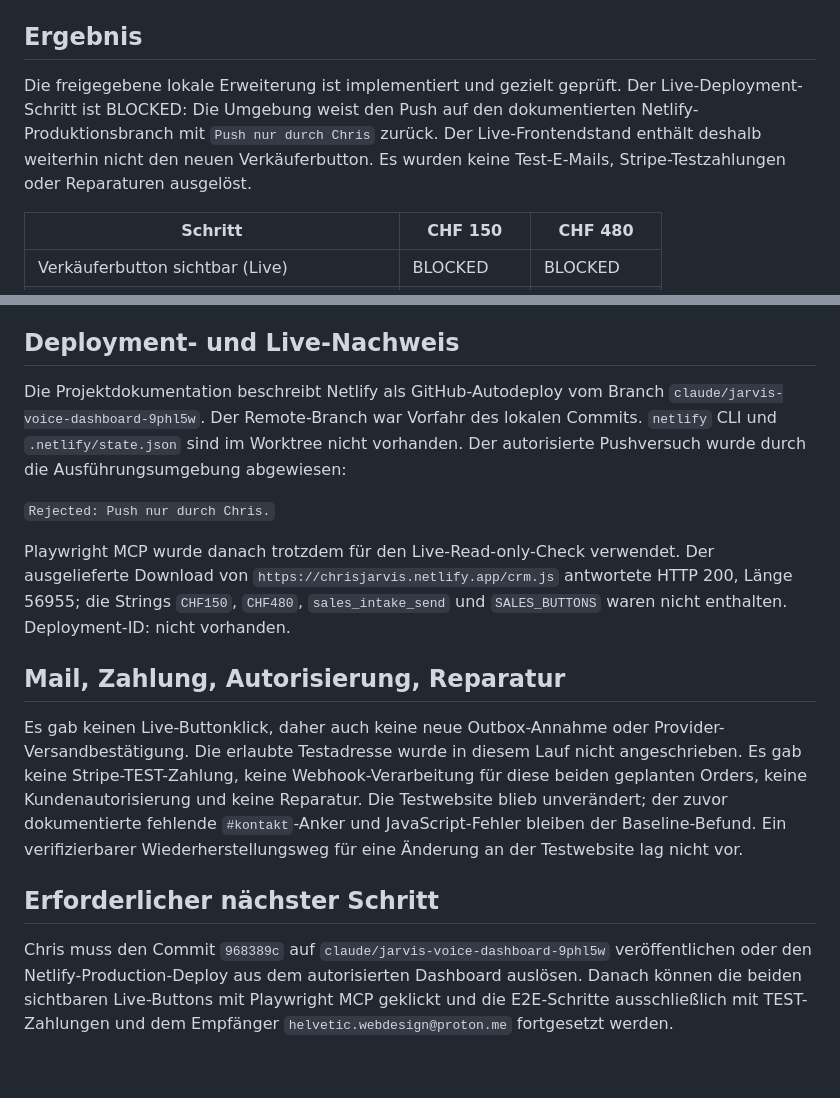
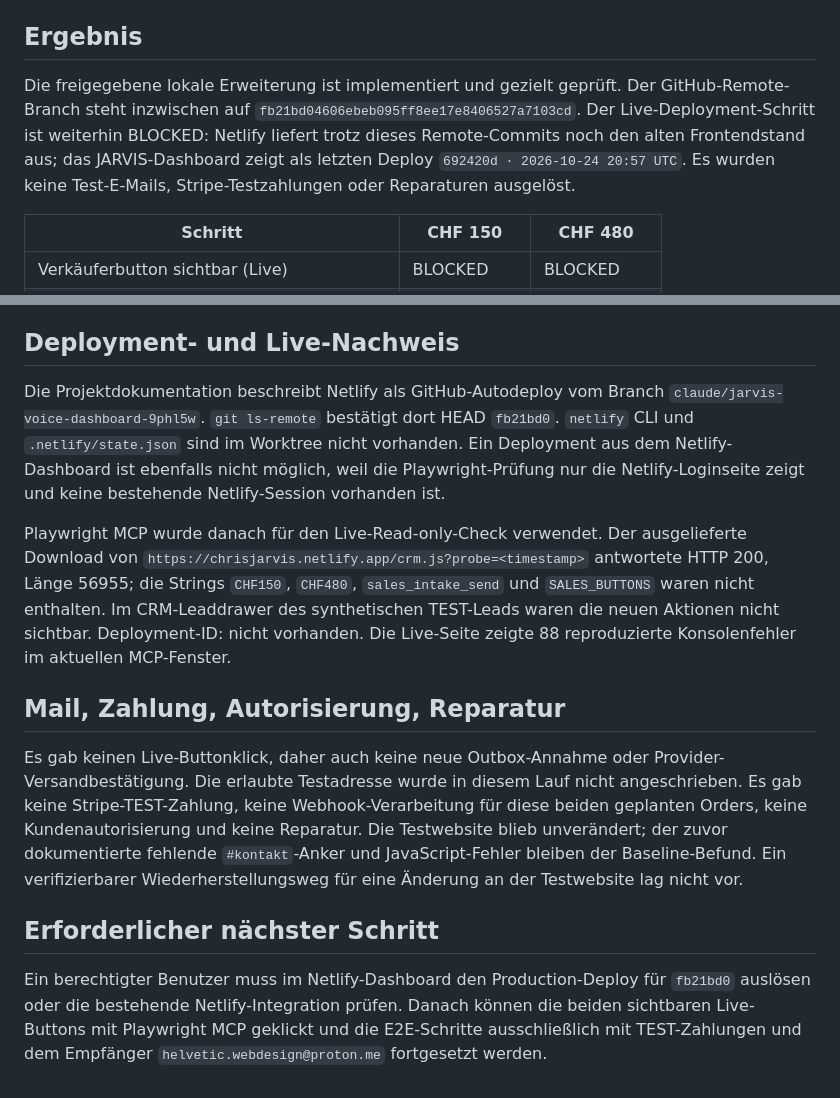
Before and after one commit to ChrisTheKey/Jarvis, a Markdown page: reports/TF-JARVIS-SELLER-BUTTON-FULL-E2E.md, 2 parts joined by grey strips. GitHub-like rendering.

Commit message:
docs(tf034): record live deployment propagation blocker

```diff
--- a/reports/TF-JARVIS-SELLER-BUTTON-FULL-E2E.md
+++ b/reports/TF-JARVIS-SELLER-BUTTON-FULL-E2E.md
@@ -4,7 +4,7 @@ Stand: 2026-10-28  ·  Branch: `agent-codex/tf034`  ·  Commit: `968389cbabeb59d
 
 ## Ergebnis
 
-Die freigegebene lokale Erweiterung ist implementiert und gezielt geprüft. Der Live-Deployment-Schritt ist BLOCKED: Die Umgebung weist den Push auf den dokumentierten Netlify-Produktionsbranch mit `Push nur durch Chris` zurück. Der Live-Frontendstand enthält deshalb weiterhin nicht den neuen Verkäuferbutton. Es wurden keine Test-E-Mails, Stripe-Testzahlungen oder Reparaturen ausgelöst.
+Die freigegebene lokale Erweiterung ist implementiert und gezielt geprüft. Der GitHub-Remote-Branch steht inzwischen auf `fb21bd04606ebeb095ff8ee17e8406527a7103cd`. Der Live-Deployment-Schritt ist weiterhin BLOCKED: Netlify liefert trotz dieses Remote-Commits noch den alten Frontendstand aus; das JARVIS-Dashboard zeigt als letzten Deploy `692420d · 2026-10-24 20:57 UTC`. Es wurden keine Test-E-Mails, Stripe-Testzahlungen oder Reparaturen ausgelöst.
 
 | Schritt | CHF 150 | CHF 480 |
 |---|---|---|
@@ -35,11 +35,9 @@ Die bestehende `sales_intake_send`-Strecke wurde erweitert, keine parallele Vers
 
 ## Deployment- und Live-Nachweis
 
-Die Projektdokumentation beschreibt Netlify als GitHub-Autodeploy vom Branch `claude/jarvis-voice-dashboard-9phl5w`. Der Remote-Branch war Vorfahr des lokalen Commits. `netlify` CLI und `.netlify/state.json` sind im Worktree nicht vorhanden. Der autorisierte Pushversuch wurde durch die Ausführungsumgebung abgewiesen:
+Die Projektdokumentation beschreibt Netlify als GitHub-Autodeploy vom Branch `claude/jarvis-voice-dashboard-9phl5w`. `git ls-remote` bestätigt dort HEAD `fb21bd0`. `netlify` CLI und `.netlify/state.json` sind im Worktree nicht vorhanden. Ein Deployment aus dem Netlify-Dashboard ist ebenfalls nicht möglich, weil die Playwright-Prüfung nur die Netlify-Loginseite zeigt und keine bestehende Netlify-Session vorhanden ist.
 
-`Rejected: Push nur durch Chris.`
-
-Playwright MCP wurde danach trotzdem für den Live-Read-only-Check verwendet. Der ausgelieferte Download von `https://chrisjarvis.netlify.app/crm.js` antwortete HTTP 200, Länge 56955; die Strings `CHF150`, `CHF480`, `sales_intake_send` und `SALES_BUTTONS` waren nicht enthalten. Deployment-ID: nicht vorhanden.
+Playwright MCP wurde danach für den Live-Read-only-Check verwendet. Der ausgelieferte Download von `https://chrisjarvis.netlify.app/crm.js?probe=<timestamp>` antwortete HTTP 200, Länge 56955; die Strings `CHF150`, `CHF480`, `sales_intake_send` und `SALES_BUTTONS` waren nicht enthalten. Im CRM-Leaddrawer des synthetischen TEST-Leads waren die neuen Aktionen nicht sichtbar. Deployment-ID: nicht vorhanden. Die Live-Seite zeigte 88 reproduzierte Konsolenfehler im aktuellen MCP-Fenster.
 
 ## Mail, Zahlung, Autorisierung, Reparatur
 
@@ -47,4 +45,4 @@ Es gab keinen Live-Buttonklick, daher auch keine neue Outbox-Annahme oder Provid
 
 ## Erforderlicher nächster Schritt
 
-Chris muss den Commit `968389c` auf `claude/jarvis-voice-dashboard-9phl5w` veröffentlichen oder den Netlify-Production-Deploy aus dem autorisierten Dashboard auslösen. Danach können die beiden sichtbaren Live-Buttons mit Playwright MCP geklickt und die E2E-Schritte ausschließlich mit TEST-Zahlungen und dem Empfänger `helvetic.webdesign@proton.me` fortgesetzt werden.
+Ein berechtigter Benutzer muss im Netlify-Dashboard den Production-Deploy für `fb21bd0` auslösen oder die bestehende Netlify-Integration prüfen. Danach können die beiden sichtbaren Live-Buttons mit Playwright MCP geklickt und die E2E-Schritte ausschließlich mit TEST-Zahlungen und dem Empfänger `helvetic.webdesign@proton.me` fortgesetzt werden.
```
